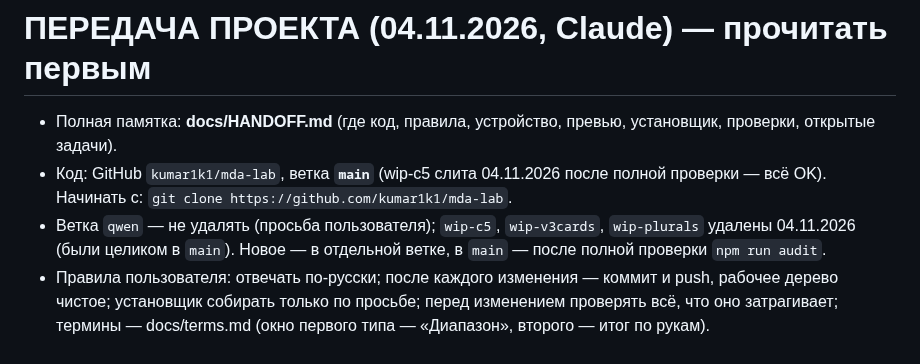
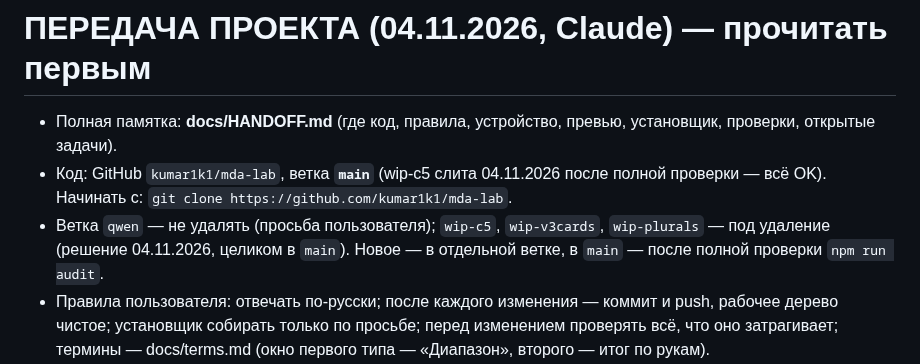
Before and after one commit to kumar1k1/mda-lab, a Markdown page: NEXT.md, the part around the change. GitHub-like rendering.

```diff
--- a/NEXT.md
+++ b/NEXT.md
@@ -1,7 +1,7 @@
 # ПЕРЕДАЧА ПРОЕКТА (04.11.2026, Claude) — прочитать первым
 - Полная памятка: **docs/HANDOFF.md** (где код, правила, устройство, превью, установщик, проверки, открытые задачи).
 - Код: GitHub `kumar1k1/mda-lab`, ветка **`main`** (wip-c5 слита 04.11.2026 после полной проверки — всё OK). Начинать с: `git clone https://github.com/kumar1k1/mda-lab`.
-- Ветка `qwen` — не удалять (просьба пользователя); `wip-c5`, `wip-v3cards`, `wip-plurals` удалены 04.11.2026 (были целиком в `main`). Новое — в отдельной ветке, в `main` — после полной проверки `npm run audit`.
+- Ветка `qwen` — не удалять (просьба пользователя); `wip-c5`, `wip-v3cards`, `wip-plurals` — под удаление (решение 04.11.2026, целиком в `main`). Новое — в отдельной ветке, в `main` — после полной проверки `npm run audit`.
 - Правила пользователя: отвечать по-русски; после каждого изменения — коммит и push, рабочее дерево чистое; установщик собирать только по просьбе; перед изменением проверять всё, что оно затрагивает; термины — docs/terms.md (окно первого типа — «Диапазон», второго — итог по рукам).
 - Текущая версия 0.7.60 (app/package.json, build/installer.nsi). Последний установщик: MDA-Lab-Setup-0.7.60.exe (в git не хранится, build/*.exe в .gitignore).
 - Что сделано в этой сессии: вкладки «Сквиз» (tab-sqz.js) и «4-бет» (tab-4bet.js); фильтр «Наша позиция» в «3-бете», «Сквизе», «4-бете»; умные фильтры шапки (тусклые — не действуют на карточку под мышью, sec-filters.js, SF); без мерцания окон при прокрутке (widgets.js, SCR); «Столы» в основных фильтрах; сворачиваемые группы меню; нумерация карточек по порядку во всех разделах; без пустых окон (переключатели внутри карточек прячут группы без данных).
```
Also changed, not shown: docs/HANDOFF.md (+1 -1 lines).
